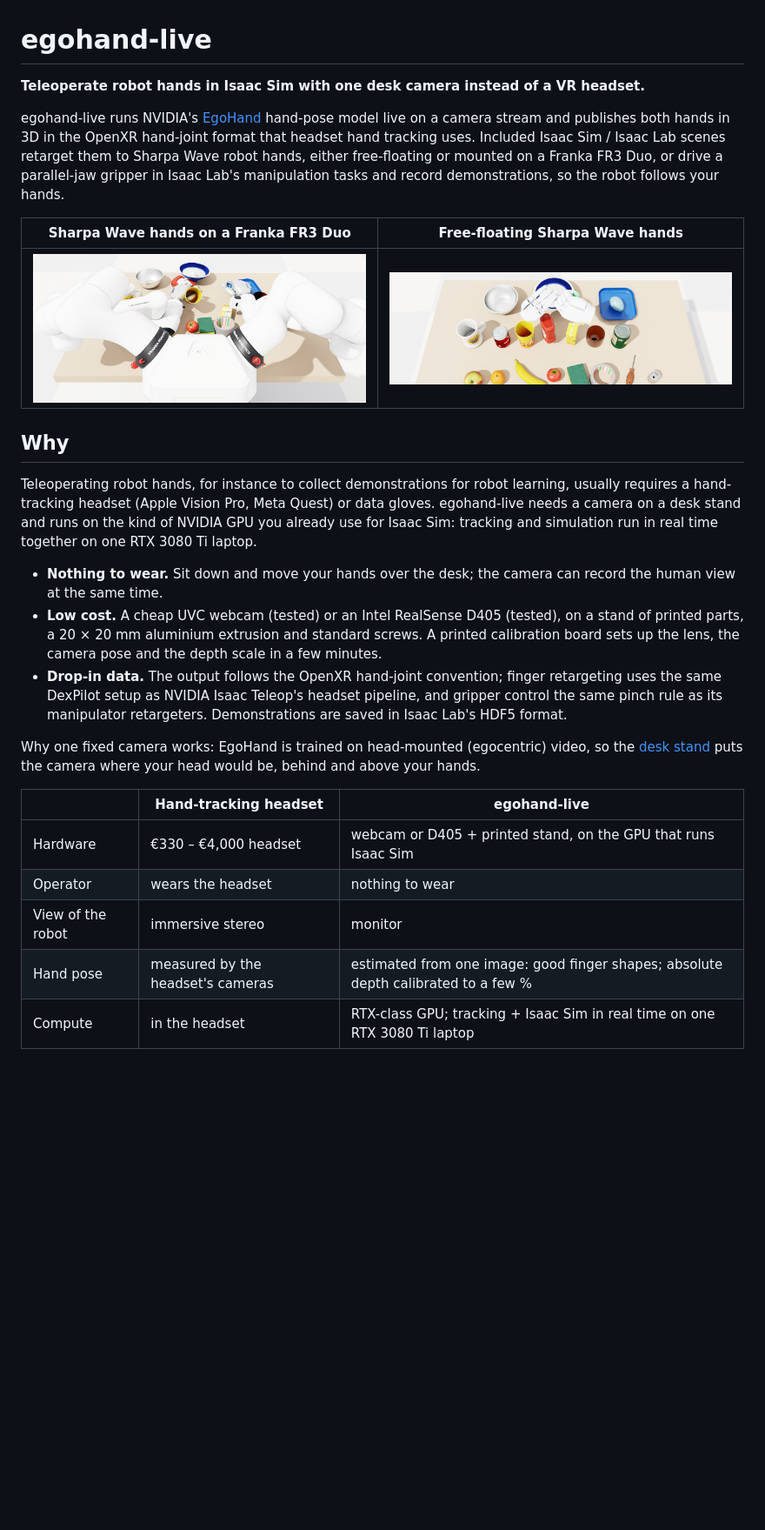
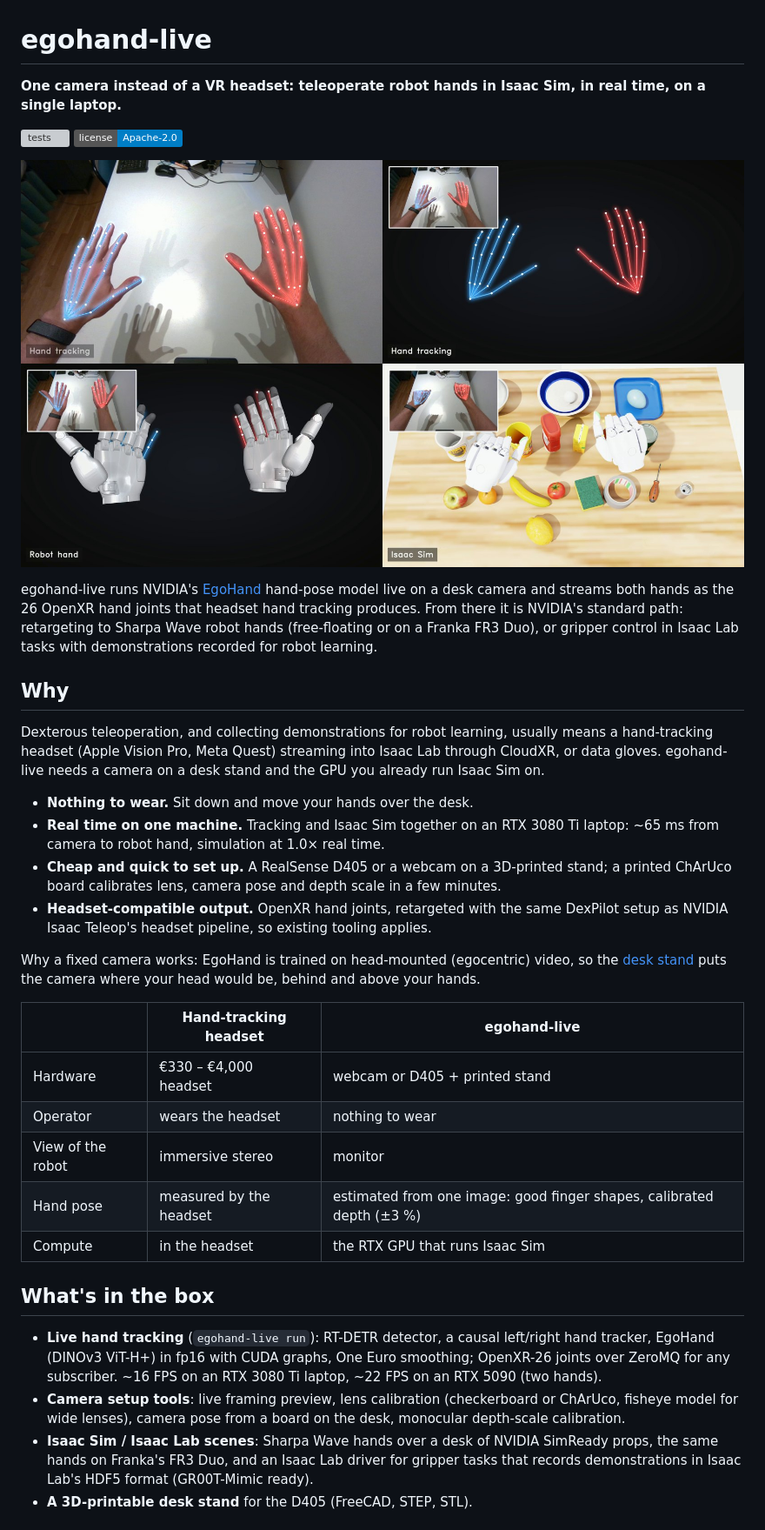
Before and after one commit to timfmartin/egohand-live, a Markdown page: README.md, the part around one of its changes. Shown at 87% size. Rendered like a GitHub page; pictures changed too: docs/media/pipeline.jpg (added); badges without logos; blank space fills up the shorter version; grey boxes are pictures that could not be loaded.

```diff
--- a/README.md
+++ b/README.md
@@ -1,44 +1,56 @@
 # egohand-live
 
-**Teleoperate robot hands in Isaac Sim with one desk camera instead of a VR headset.**
+**One camera instead of a VR headset: teleoperate robot hands in Isaac Sim, in real time, on a single laptop.**
+
+[![tests](https://github.com/timfmartin/egohand-live/actions/workflows/tests.yml/badge.svg)](https://github.com/timfmartin/egohand-live/actions/workflows/tests.yml)
+[![License: Apache-2.0](https://img.shields.io/badge/license-Apache--2.0-blue.svg)](LICENSE)
+
+<!-- HERO VIDEO: edit this README on github.com, drag outputs/github_media/egohand-live_demo.mp4
+     (8 MB, 1080p) onto this line, and keep the github.com/user-attachments/... link it inserts. -->
+
+![Camera, hand tracking, robot hands, Isaac Sim](docs/media/pipeline.jpg)
 
 egohand-live runs NVIDIA's [EgoHand](https://github.com/NVIDIA/IsaacCapture/tree/main/src/python/isaaccapture_egopost)
-hand-pose model live on a camera stream and publishes both hands in 3D in the OpenXR hand-joint
-format that headset hand tracking uses. Included Isaac Sim / Isaac Lab scenes retarget them to
-Sharpa Wave robot hands, either free-floating or mounted on a Franka FR3 Duo, or drive a
-parallel-jaw gripper in Isaac Lab's manipulation tasks and record demonstrations, so the robot
-follows your hands.
-
-| Sharpa Wave hands on a Franka FR3 Duo | Free-floating Sharpa Wave hands |
-| --- | --- |
-| ![FR3 Duo with Sharpa hands](docs/media/fr3_duo.jpg) | ![Sharpa hands over the desk](docs/media/sharpa_desk.jpg) |
-
-<!-- demo video: real hands next to the simulator -->
+hand-pose model live on a desk camera and streams both hands as the 26 OpenXR hand joints that
+headset hand tracking produces. From there it is NVIDIA's standard path: retargeting to Sharpa
+Wave robot hands (free-floating or on a Franka FR3 Duo), or gripper control in Isaac Lab tasks
+with demonstrations recorded for robot learning.
 
 ## Why
 
-Teleoperating robot hands, for instance to collect demonstrations for robot learning, usually
-requires a hand-tracking headset (Apple Vision Pro, Meta Quest) or data gloves. egohand-live
-needs a camera on a desk stand and runs on the kind of NVIDIA GPU you already use for Isaac Sim:
-tracking and simulation run in real time together on one RTX 3080 Ti laptop.
+Dexterous teleoperation, and collecting demonstrations for robot learning, usually means a
+hand-tracking headset (Apple Vision Pro, Meta Quest) streaming into Isaac Lab through CloudXR, or
+data gloves. egohand-live needs a camera on a desk stand and the GPU you already run Isaac Sim on.
 
-- **Nothing to wear.** Sit down and move your hands over the desk; the camera can record the
-  human view at the same time.
-- **Low cost.** A cheap UVC webcam (tested) or an Intel RealSense D405 (tested), on a stand of
-  printed parts, a 20 × 20 mm aluminium extrusion and standard screws. A printed calibration board
-  sets up the lens, the camera pose and the depth scale in a few minutes.
-- **Drop-in data.** The output follows the OpenXR hand-joint convention; finger retargeting uses
-  the same DexPilot setup as NVIDIA Isaac Teleop's headset pipeline, and gripper control the same
-  pinch rule as its manipulator retargeters. Demonstrations are saved in Isaac Lab's HDF5 format.
+- **Nothing to wear.** Sit down and move your hands over the desk.
+- **Real time on one machine.** Tracking and Isaac Sim together on an RTX 3080 Ti laptop: ~65 ms
+  from camera to robot hand, simulation at 1.0× real time.
+- **Cheap and quick to set up.** A RealSense D405 or a webcam on a 3D-printed stand; a printed
+  ChArUco board calibrates lens, camera pose and depth scale in a few minutes.
+- **Headset-compatible output.** OpenXR hand joints, retargeted with the same DexPilot setup as
+  NVIDIA Isaac Teleop's headset pipeline, so existing tooling applies.
 
-Why one fixed camera works: EgoHand is trained on head-mounted (egocentric) video, so the
-[desk stand](hardware/d405_desk_mount) puts the camera where your head would be, behind and
-above your hands.
+Why a fixed camera works: EgoHand is trained on head-mounted (egocentric) video, so the
+[desk stand](hardware/d405_desk_mount) puts the camera where your head would be, behind and above
+your hands.
 
 |  | Hand-tracking headset | egohand-live |
 | --- | --- | --- |
-| Hardware | €330 – €4,000 headset | webcam or D405 + printed stand, on the GPU that runs Isaac Sim |
+| Hardware | €330 – €4,000 headset | webcam or D405 + printed stand |
 | Operator | wears the headset | nothing to wear |
 | View of the robot | immersive stereo | monitor |
-| Hand pose | measured by the headset's cameras | estimated from one image: good finger shapes; absolute depth calibrated to a few % |
-| Compute | in the headset | RTX-class GPU; tracking + Isaac Sim in real time on one RTX 3080 Ti laptop |
+| Hand pose | measured by the headset | estimated from one image: good finger shapes, calibrated depth (±3 %) |
+| Compute | in the headset | the RTX GPU that runs Isaac Sim |
+
+## What's in the box
+
+- **Live hand tracking** (`egohand-live run`): RT-DETR detector, a causal left/right hand tracker,
+  EgoHand (DINOv3 ViT-H+) in fp16 with CUDA graphs, One Euro smoothing; OpenXR-26 joints over
+  ZeroMQ for any subscriber. ~16 FPS on an RTX 3080 Ti laptop, ~22 FPS on an RTX 5090 (two hands).
+- **Camera setup tools**: live framing preview, lens calibration (checkerboard or ChArUco, fisheye
+  model for wide lenses), camera pose from a board on the desk, monocular depth-scale calibration.
+- **Isaac Sim / Isaac Lab scenes**: Sharpa Wave hands over a desk of NVIDIA SimReady props, the
+  same hands on Franka's FR3 Duo, and an Isaac Lab driver for gripper tasks that records
+  demonstrations in Isaac Lab's HDF5 format (GR00T-Mimic ready).
+- **A 3D-printable desk stand** for the D405 (FreeCAD, STEP, STL).
+
```
Also changed, not shown: other parts of README.md (+57 -39 lines), docs/media/peace.jpg (added), docs/media/sim_depth_seg.jpg (added).
